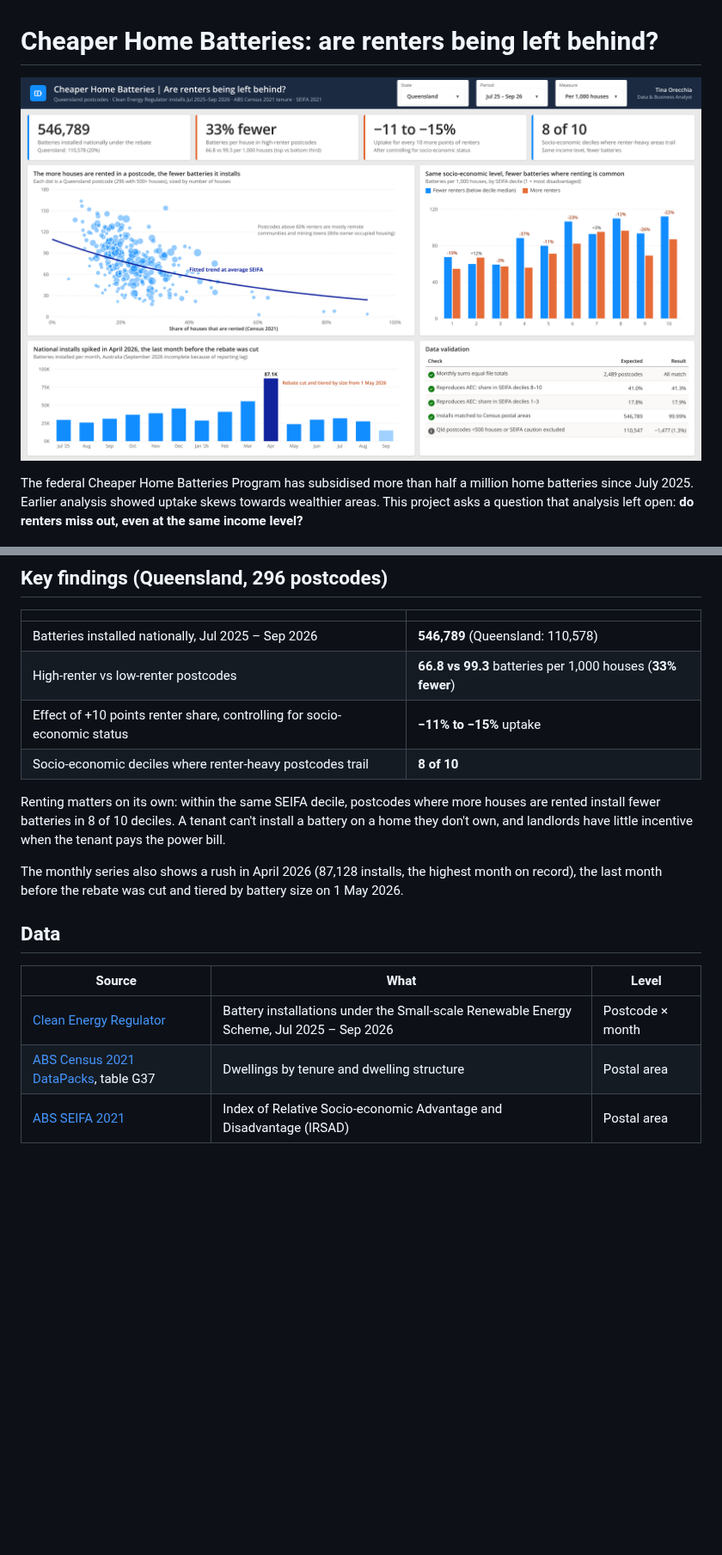
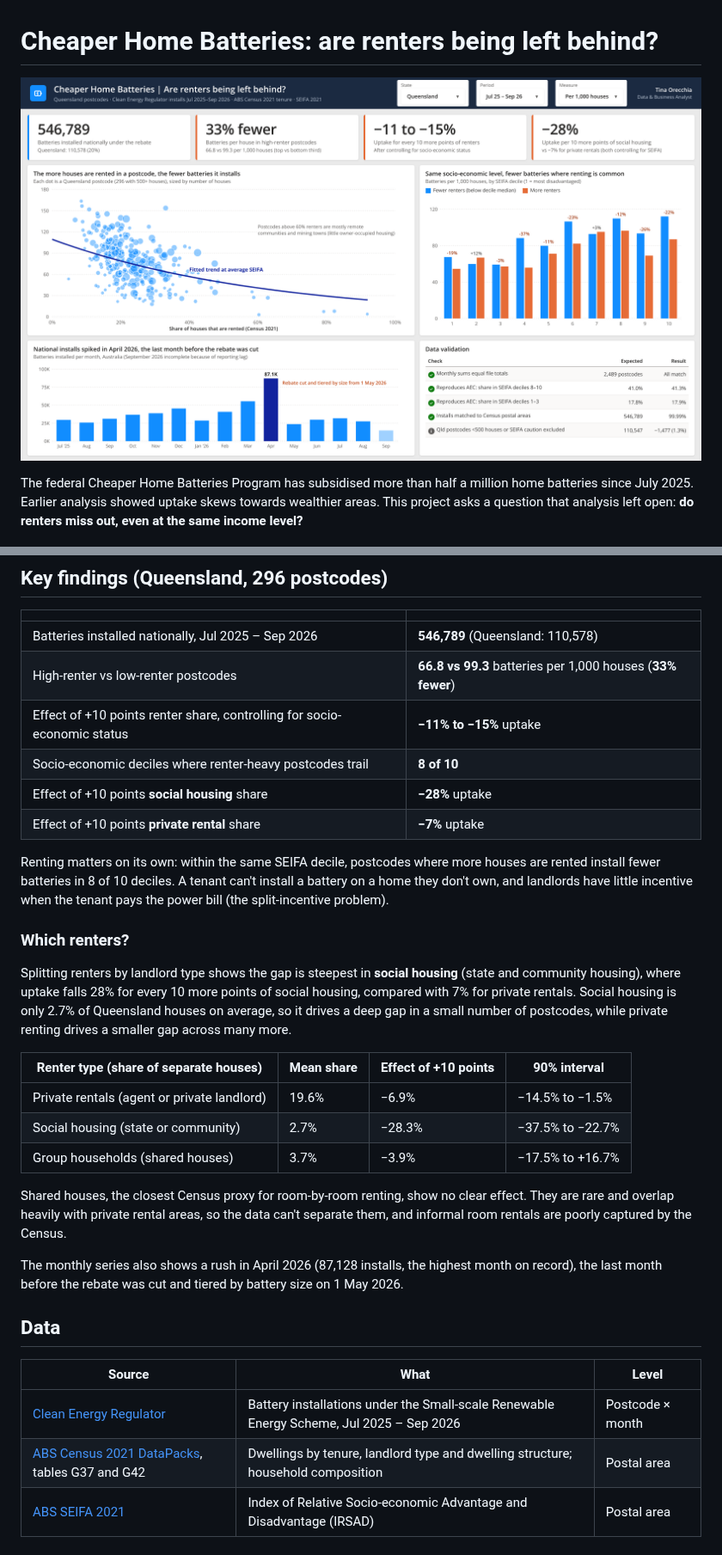
Before and after one commit to agustina-orecchia/data-analytics-portfolio, a Markdown page: home-battery-rebate-equity/README.md, 2 parts joined by grey strips. Shown at 86% size. Drawn GitHub-style; pictures changed too: home-battery-rebate-equity/images/battery_rebate_equity_qld.png; blank space fills up the shorter version.

Commit message:
Break down the renter gap by landlord type

```diff
--- a/home-battery-rebate-equity/README.md
+++ b/home-battery-rebate-equity/README.md
@@ -12,8 +12,22 @@ The federal Cheaper Home Batteries Program has subsidised more than half a milli
 | High-renter vs low-renter postcodes | **66.8 vs 99.3** batteries per 1,000 houses (**33% fewer**) |
 | Effect of +10 points renter share, controlling for socio-economic status | **−11% to −15%** uptake |
 | Socio-economic deciles where renter-heavy postcodes trail | **8 of 10** |
+| Effect of +10 points **social housing** share | **−28%** uptake |
+| Effect of +10 points **private rental** share | **−7%** uptake |
 
-Renting matters on its own: within the same SEIFA decile, postcodes where more houses are rented install fewer batteries in 8 of 10 deciles. A tenant can't install a battery on a home they don't own, and landlords have little incentive when the tenant pays the power bill.
+Renting matters on its own: within the same SEIFA decile, postcodes where more houses are rented install fewer batteries in 8 of 10 deciles. A tenant can't install a battery on a home they don't own, and landlords have little incentive when the tenant pays the power bill (the split-incentive problem).
+
+### Which renters?
+
+Splitting renters by landlord type shows the gap is steepest in **social housing** (state and community housing), where uptake falls 28% for every 10 more points of social housing, compared with 7% for private rentals. Social housing is only 2.7% of Queensland houses on average, so it drives a deep gap in a small number of postcodes, while private renting drives a smaller gap across many more.
+
+| Renter type (share of separate houses) | Mean share | Effect of +10 points | 90% interval |
+|---|---|---|---|
+| Private rentals (agent or private landlord) | 19.6% | −6.9% | −14.5% to −1.5% |
+| Social housing (state or community) | 2.7% | −28.3% | −37.5% to −22.7% |
+| Group households (shared houses) | 3.7% | −3.9% | −17.5% to +16.7% |
+
+Shared houses, the closest Census proxy for room-by-room renting, show no clear effect. They are rare and overlap heavily with private rental areas, so the data can't separate them, and informal room rentals are poorly captured by the Census.
 
 The monthly series also shows a rush in April 2026 (87,128 installs, the highest month on record), the last month before the rebate was cut and tiered by battery size on 1 May 2026.
 
@@ -22,7 +36,7 @@ The monthly series also shows a rush in April 2026 (87,128 installs, the highest
 | Source | What | Level |
 |---|---|---|
 | [Clean Energy Regulator](https://cer.gov.au/markets/reports-and-data/small-scale-installation-postcode-data) | Battery installations under the Small-scale Renewable Energy Scheme, Jul 2025 – Sep 2026 | Postcode × month |
-| [ABS Census 2021 DataPacks](https://www.abs.gov.au/census/find-census-data/datapacks), table G37 | Dwellings by tenure and dwelling structure | Postal area |
+| [ABS Census 2021 DataPacks](https://www.abs.gov.au/census/find-census-data/datapacks), tables G37 and G42 | Dwellings by tenure, landlord type and dwelling structure; household composition | Postal area |
 | [ABS SEIFA 2021](https://www.abs.gov.au/statistics/people/people-and-communities/socio-economic-indexes-areas-seifa-australia/2021) | Index of Relative Socio-economic Advantage and Disadvantage (IRSAD) | Postal area |
 
 ## Method
```
Also changed, not shown: other parts of home-battery-rebate-equity/README.md (+1 -0 lines), 1 other file.
